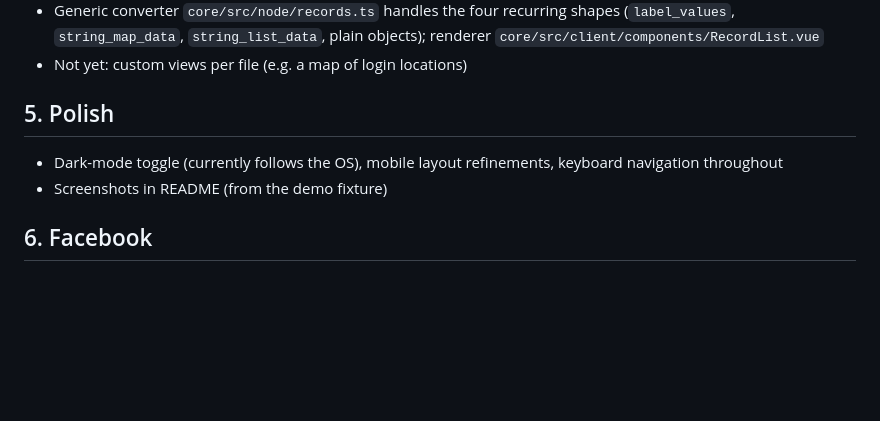
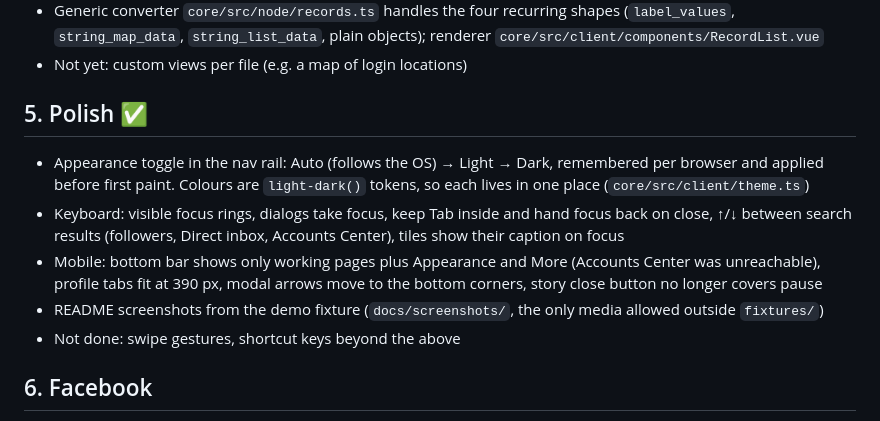
Before and after one commit to porteightyeighty/meta-export-viewer, a Markdown page: ROADMAP.md, the part around the change. GitHub-like rendering; blank space fills up the shorter version.

```diff
--- a/ROADMAP.md
+++ b/ROADMAP.md
@@ -38,9 +38,15 @@ Direction for the project. Phases build on each other; shared pieces go in `pack
   `string_map_data`, `string_list_data`, plain objects); renderer `core/src/client/components/RecordList.vue`
 - Not yet: custom views per file (e.g. a map of login locations)
 
-## 5. Polish
-- Dark-mode toggle (currently follows the OS), mobile layout refinements, keyboard navigation throughout
-- Screenshots in README (from the demo fixture)
+## 5. Polish ✅
+- Appearance toggle in the nav rail: Auto (follows the OS) → Light → Dark, remembered per browser and applied
+  before first paint. Colours are `light-dark()` tokens, so each lives in one place (`core/src/client/theme.ts`)
+- Keyboard: visible focus rings, dialogs take focus, keep Tab inside and hand focus back on close,
+  ↑/↓ between search results (followers, Direct inbox, Accounts Center), tiles show their caption on focus
+- Mobile: bottom bar shows only working pages plus Appearance and More (Accounts Center was unreachable),
+  profile tabs fit at 390 px, modal arrows move to the bottom corners, story close button no longer covers pause
+- README screenshots from the demo fixture (`docs/screenshots/`, the only media allowed outside `fixtures/`)
+- Not done: swipe gestures, shortcut keys beyond the above
 
 ## 6. Facebook
 - Survey the Facebook export; `apps/facebook` with the Facebook look (top bar, feed/timeline, Friends,
```
Also changed, not shown: README.md (+12 -1 lines), docs/screenshots/accounts.png (added), docs/screenshots/dark.png (added), docs/screenshots/direct.png (added), docs/screenshots/post.png (added), docs/screenshots/profile.png (added), docs/screenshots/story.png (added), 11 other files.
